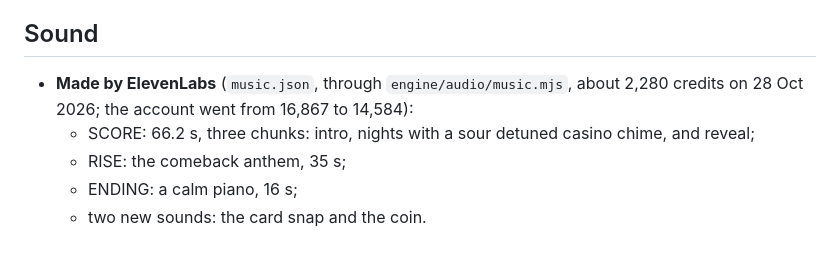
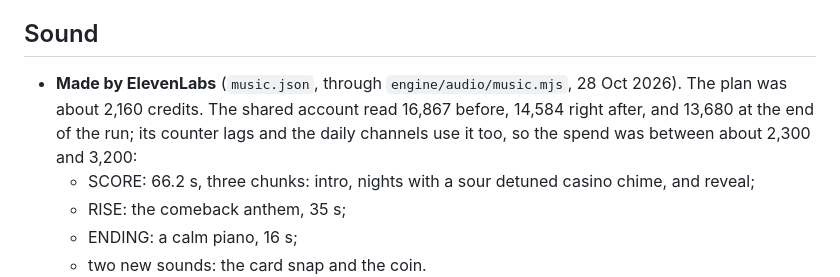
Before and after one commit to hmunna36/innerdevilfilms, a Markdown page: films/04-gambling/README.md, the part around the change. GitHub-like rendering; blank space fills up the shorter version.

Commit message:
Film 04 GAMBLING: the ElevenLabs spend stated as measured
The shared account read 16,867 credits before the music and 13,680 at the end of the run (the counter lags
and the daily channels use the same account); the plan was about 2,160.

Co-Authored-By: Claude Opus 5.5 <noreply@anthropic.com>
Claude-Session: https://claude.ai/code/session_01SQM8pCRQbBEujnfpFxuHkw

```diff
--- a/films/04-gambling/README.md
+++ b/films/04-gambling/README.md
@@ -45,8 +45,9 @@ All in `film.js`, drawn in the engine's style:
 
 ## Sound
 
-- **Made by ElevenLabs** (`music.json`, through `engine/audio/music.mjs`, about 2,280 credits on 28 Oct 2026; the
-  account went from 16,867 to 14,584):
+- **Made by ElevenLabs** (`music.json`, through `engine/audio/music.mjs`, 28 Oct 2026). The plan was about 2,160
+  credits. The shared account read 16,867 before, 14,584 right after, and 13,680 at the end of the run; its counter lags
+  and the daily channels use it too, so the spend was between about 2,300 and 3,200:
   - SCORE: 66.2 s, three chunks: intro, nights with a sour detuned casino chime, and reveal;
   - RISE: the comeback anthem, 35 s;
   - ENDING: a calm piano, 16 s;
```
Also changed, not shown: 1 other file.
